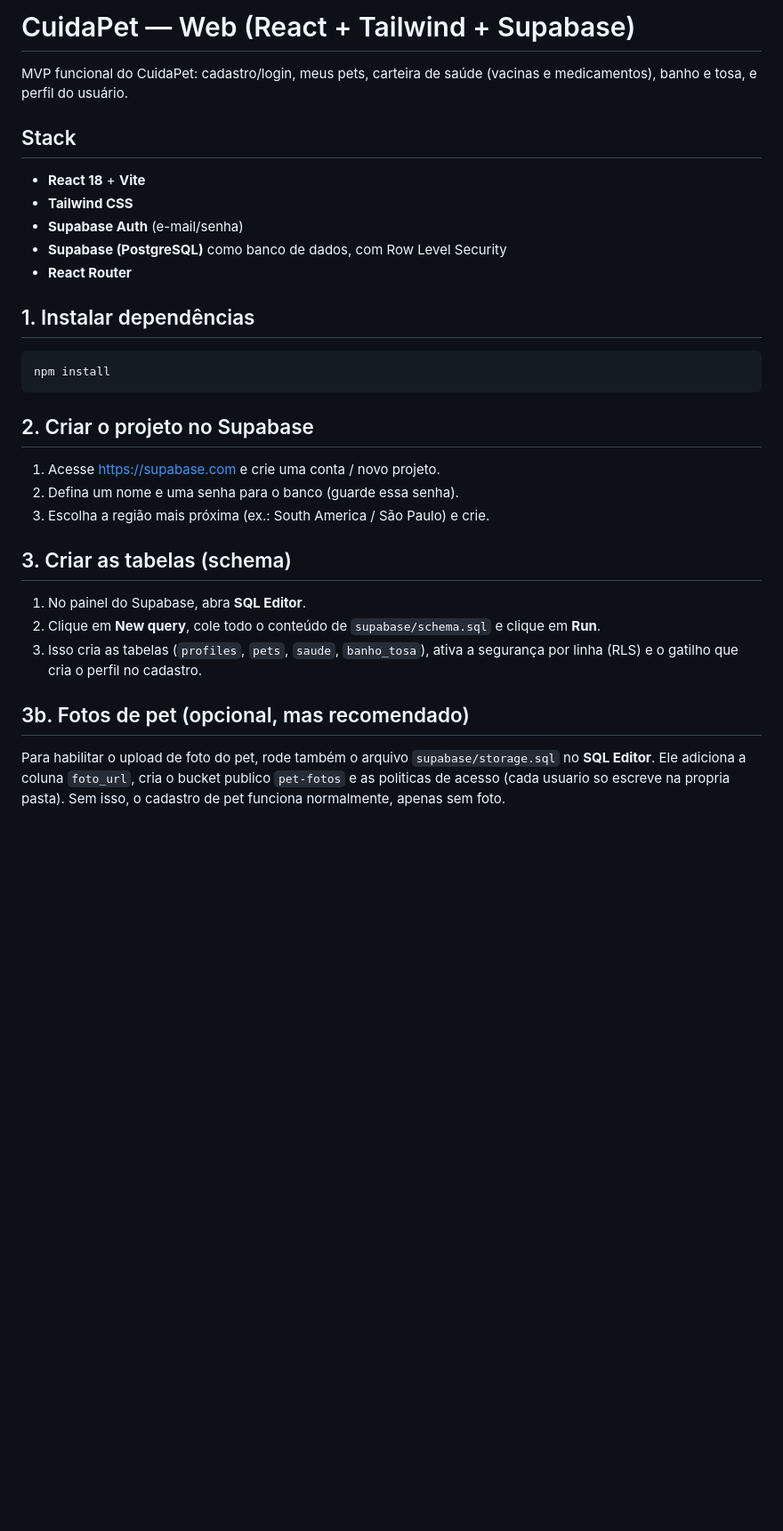
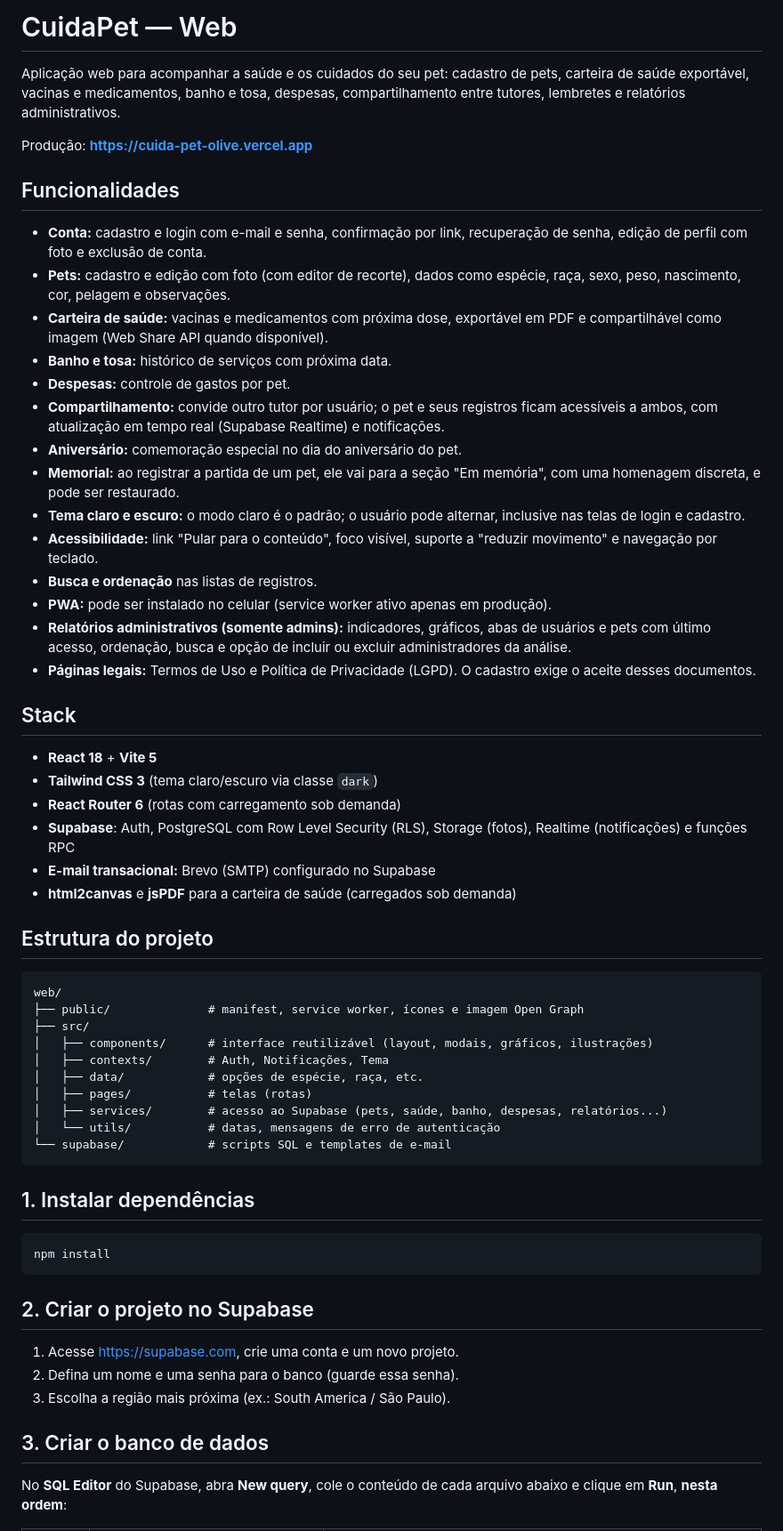
Before and after one commit to Welberth77/CuidaPet, a Markdown page: web/README.md, the part around one of its changes. Shown at 89% size. GitHub-like rendering; blank space fills up the shorter version.

Commit message:
docs: atualiza README com o estado atual do projeto

````diff
--- a/web/README.md
+++ b/web/README.md
@@ -1,36 +1,77 @@
-# CuidaPet — Web (React + Tailwind + Supabase)
+# CuidaPet — Web
 
-MVP funcional do CuidaPet: cadastro/login, meus pets, carteira de saúde
-(vacinas e medicamentos), banho e tosa, e perfil do usuário.
+Aplicação web para acompanhar a saúde e os cuidados do seu pet: cadastro de pets,
+carteira de saúde exportável, vacinas e medicamentos, banho e tosa, despesas,
+compartilhamento entre tutores, lembretes e relatórios administrativos.
+
+Produção: **https://cuida-pet-olive.vercel.app**
+
+## Funcionalidades
+
+- **Conta:** cadastro e login com e-mail e senha, confirmação por link, recuperação
+  de senha, edição de perfil com foto e exclusão de conta.
+- **Pets:** cadastro e edição com foto (com editor de recorte), dados como espécie,
+  raça, sexo, peso, nascimento, cor, pelagem e observações.
+- **Carteira de saúde:** vacinas e medicamentos com próxima dose, exportável em PDF e
+  compartilhável como imagem (Web Share API quando disponível).
+- **Banho e tosa:** histórico de serviços com próxima data.
+- **Despesas:** controle de gastos por pet.
+- **Compartilhamento:** convide outro tutor por usuário; o pet e seus registros ficam
+  acessíveis a ambos, com atualização em tempo real (Supabase Realtime) e notificações.
+- **Aniversário:** comemoração especial no dia do aniversário do pet.
+- **Memorial:** ao registrar a partida de um pet, ele vai para a seção "Em memória",
+  com uma homenagem discreta, e pode ser restaurado.
+- **Tema claro e escuro:** o modo claro é o padrão; o usuário pode alternar, inclusive
+  nas telas de login e cadastro.
+- **Acessibilidade:** link "Pular para o conteúdo", foco visível, suporte a
+  "reduzir movimento" e navegação por teclado.
+- **Busca e ordenação** nas listas de registros.
+- **PWA:** pode ser instalado no celular (service worker ativo apenas em produção).
+- **Relatórios administrativos (somente admins):** indicadores, gráficos, abas de
+  usuários e pets com último acesso, ordenação, busca e opção de incluir ou excluir
+  administradores da análise.
+- **Páginas legais:** Termos de Uso e Política de Privacidade (LGPD). O cadastro exige
+  o aceite desses documentos.
 
 ## Stack
-- **React 18** + **Vite**
-- **Tailwind CSS**
-- **Supabase Auth** (e-mail/senha)
-- **Supabase (PostgreSQL)** como banco de dados, com Row Level Security
-- **React Router**
+
+- **React 18** + **Vite 5**
+- **Tailwind CSS 3** (tema claro/escuro via classe `dark`)
+- **React Router 6** (rotas com carregamento sob demanda)
+- **Supabase**: Auth, PostgreSQL com Row Level Security (RLS), Storage (fotos),
+  Realtime (notificações) e funções RPC
+- **E-mail transacional:** Brevo (SMTP) configurado no Supabase
+- **html2canvas** e **jsPDF** para a carteira de saúde (carregados sob demanda)
+
+## Estrutura do projeto
+
+```
+web/
+├── public/              # manifest, service worker, ícones e imagem Open Graph
+├── src/
+│   ├── components/      # interface reutilizável (layout, modais, gráficos, ilustrações)
+│   ├── contexts/        # Auth, Notificações, Tema
+│   ├── data/            # opções de espécie, raça, etc.
+│   ├── pages/           # telas (rotas)
+│   ├── services/        # acesso ao Supabase (pets, saúde, banho, despesas, relatórios...)
+│   └── utils/           # datas, mensagens de erro de autenticação
+└── supabase/            # scripts SQL e templates de e-mail
+```
 
 ## 1. Instalar dependências
+
 ```bash
 npm install
 ```
 
 ## 2. Criar o projeto no Supabase
-1. Acesse https://supabase.com e crie uma conta / novo projeto.
+
+1. Acesse https://supabase.com, crie uma conta e um novo projeto.
 2. Defina um nome e uma senha para o banco (guarde essa senha).
-3. Escolha a região mais próxima (ex.: South America / São Paulo) e crie.
+3. Escolha a região mais próxima (ex.: South America / São Paulo).
 
-## 3. Criar as tabelas (schema)
-1. No painel do Supabase, abra **SQL Editor**.
-2. Clique em **New query**, cole todo o conteúdo de `supabase/schema.sql`
-   e clique em **Run**.
-3. Isso cria as tabelas (`profiles`, `pets`, `saude`, `banho_tosa`), ativa a
-   segurança por linha (RLS) e o gatilho que cria o perfil no cadastro.
+## 3. Criar o banco de dados
 
-## 3b. Fotos de pet (opcional, mas recomendado)
-Para habilitar o upload de foto do pet, rode também o arquivo
-`supabase/storage.sql` no **SQL Editor**. Ele adiciona a coluna `foto_url`,
-cria o bucket publico `pet-fotos` e as politicas de acesso (cada usuario
-so escreve na propria pasta). Sem isso, o cadastro de pet funciona
-normalmente, apenas sem foto.
+No **SQL Editor** do Supabase, abra **New query**, cole o conteúdo de cada arquivo
+abaixo e clique em **Run**, **nesta ordem**:
 
````
Also changed, not shown: other parts of web/README.md (+86 -54 lines).
